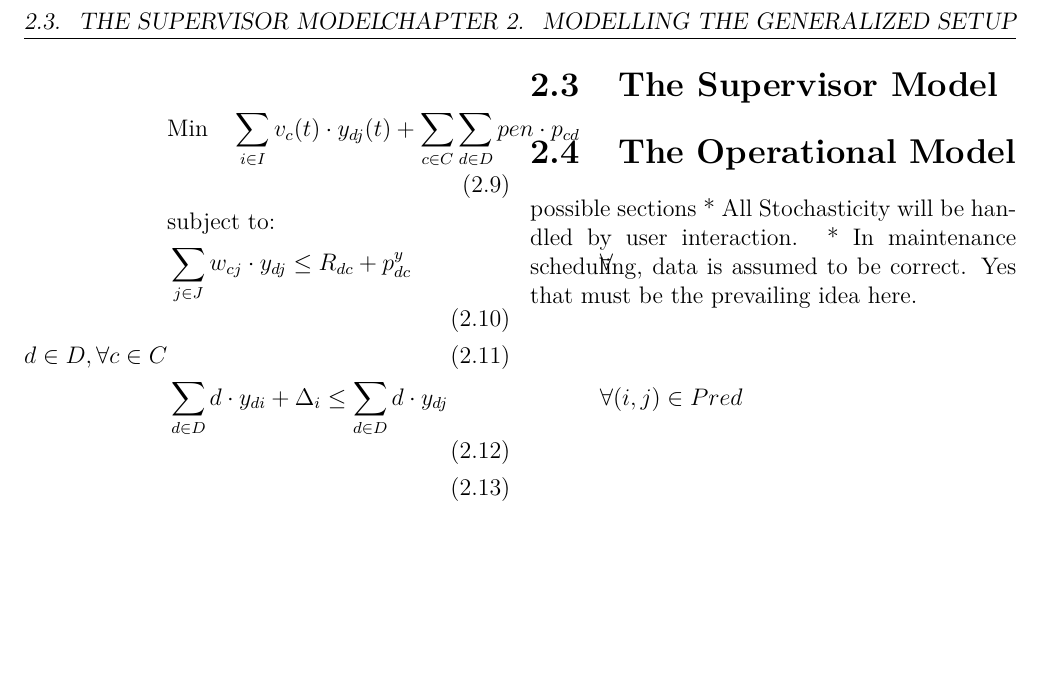
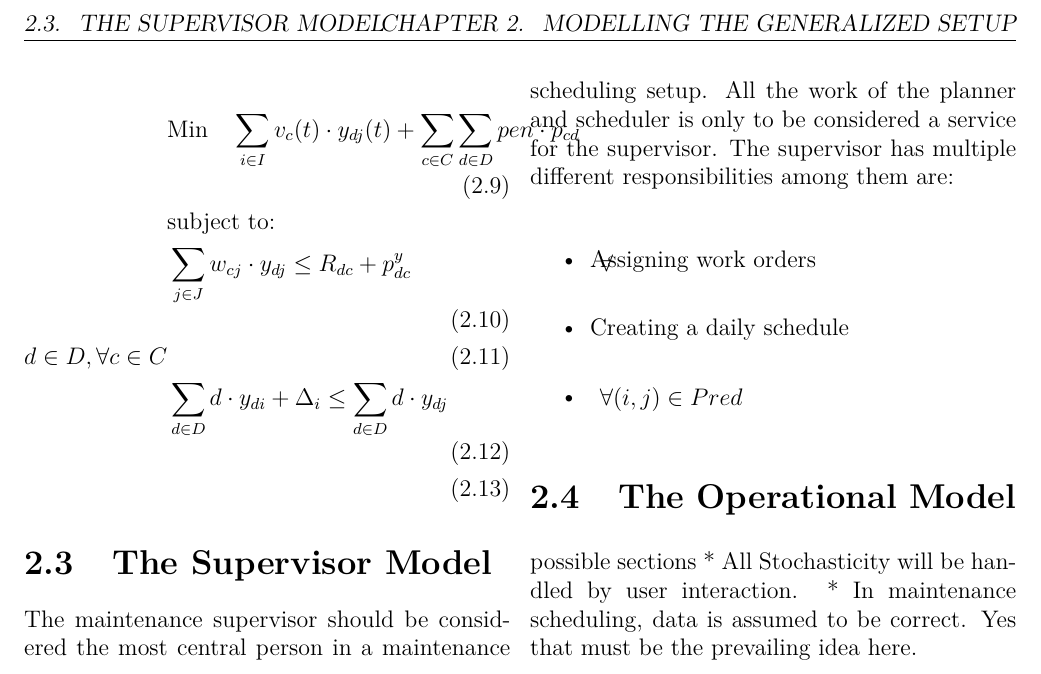
Before and after one commit to brunbjerg/generalized-multi-agent-maintenance-scheduling-system, a LaTeX thesis (main.tex, which reads tex/introduction.tex): part of page 4 of 5, cut so that both start at the same text, the shorter picture padded with empty space. The pictures show the PDF file main.pdf that the author committed with the source.

Commit message:
short text on supervisor agent

```diff
--- a/tex/introduction.tex
+++ b/tex/introduction.tex
@@ -72,6 +72,14 @@ The tactical model is responsible for providing an initial suggestion for a week
 
 
 \section{The Supervisor Model}
+The maintenance supervisor should be considered the most central person in a maintenance scheduling setup. All the work of the planner and scheduler is only to be considered a service for the supervisor.
+The supervisor has multiple different responsibilities among them are:
+
+\begin{itemize}
+	\item Assigning work orders
+	\item Creating a daily schedule
+	\item
+\end{itemize}
 
 
 \section{The Operational Model}
```
Also changed, not shown: main.pdf.
